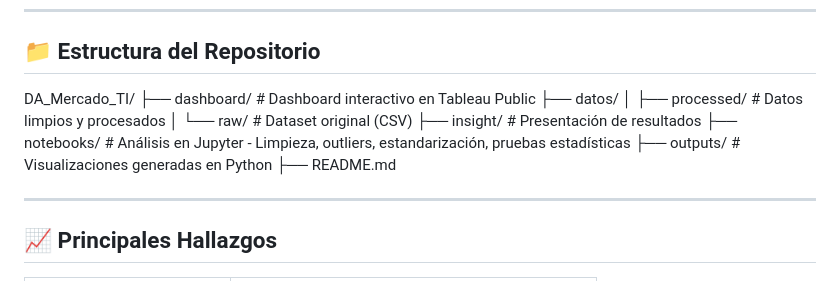
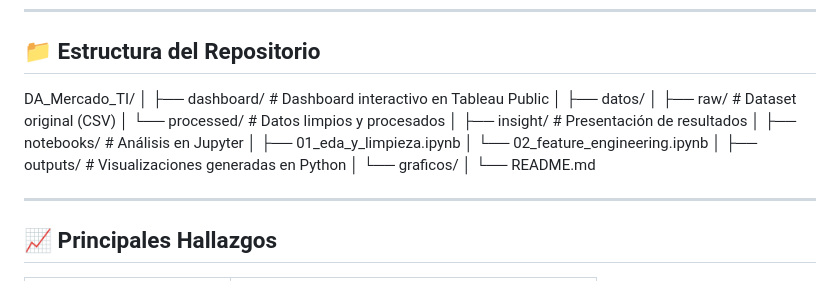
Before and after one commit to RulTovar/DA_Mercado_TI, a Markdown page: README.md, the part around the change. Drawn GitHub-style.

Commit message:
actualización de readme

```diff
--- a/README.md
+++ b/README.md
@@ -33,14 +33,23 @@ El análisis combina **Python** para limpieza y procesamiento de datos, y **Tabl
 ## 📁 Estructura del Repositorio
 
 DA_Mercado_TI/
+│
 ├── dashboard/ # Dashboard interactivo en Tableau Public
+│
 ├── datos/
-│ ├── processed/ # Datos limpios y procesados
-│ └── raw/ # Dataset original (CSV)
+│ ├── raw/ # Dataset original (CSV)
+│ └── processed/ # Datos limpios y procesados
+│
 ├── insight/ # Presentación de resultados
-├── notebooks/ # Análisis en Jupyter - Limpieza, outliers, estandarización, pruebas estadísticas
+│
+├── notebooks/ # Análisis en Jupyter
+│ ├── 01_eda_y_limpieza.ipynb
+│ └── 02_feature_engineering.ipynb
+│
 ├── outputs/ # Visualizaciones generadas en Python
-├── README.md
+│ └── graficos/
+│
+└── README.md
 
 ---
 
```
